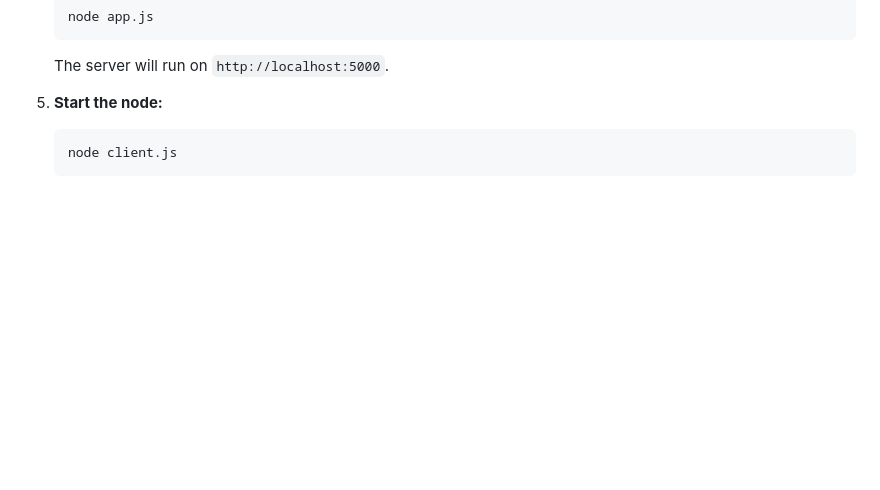
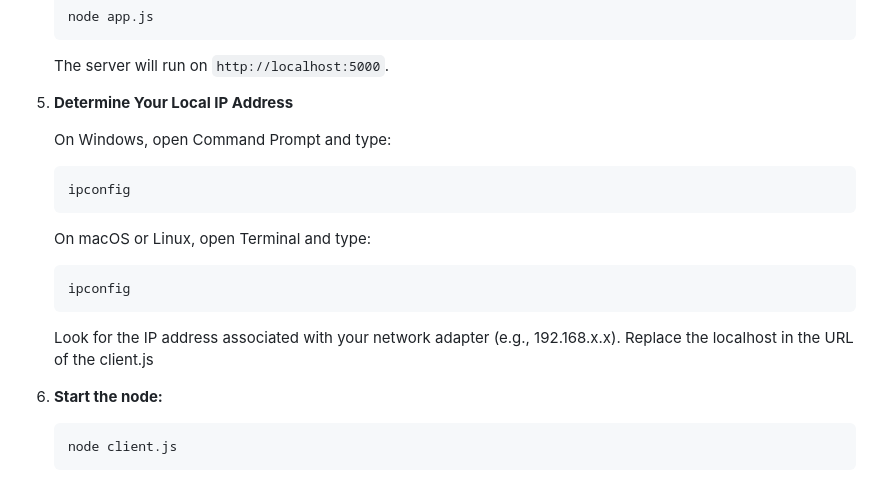
Before and after one commit to turtle6814/node-check-monitor-project, a Markdown page: README.md, the part around the change. GitHub-like rendering; blank space fills up the shorter version.

````diff
--- a/README.md
+++ b/README.md
@@ -65,7 +65,22 @@ Setup and Installation
 
     The server will run on `http://localhost:5000`.
 
-5.  **Start the node:**
+6. **Determine Your Local IP Address**
+
+    On Windows, open Command Prompt and type:
+
+    ```
+    ipconfig
+    ```
+    On macOS or Linux, open Terminal and type:
+
+    ```
+    ipconfig
+    ```
+
+    Look for the IP address associated with your network adapter (e.g., 192.168.x.x).
+    Replace the localhost in the URL of the client.js
+6.  **Start the node:**
 
     ```
     node client.js
````
